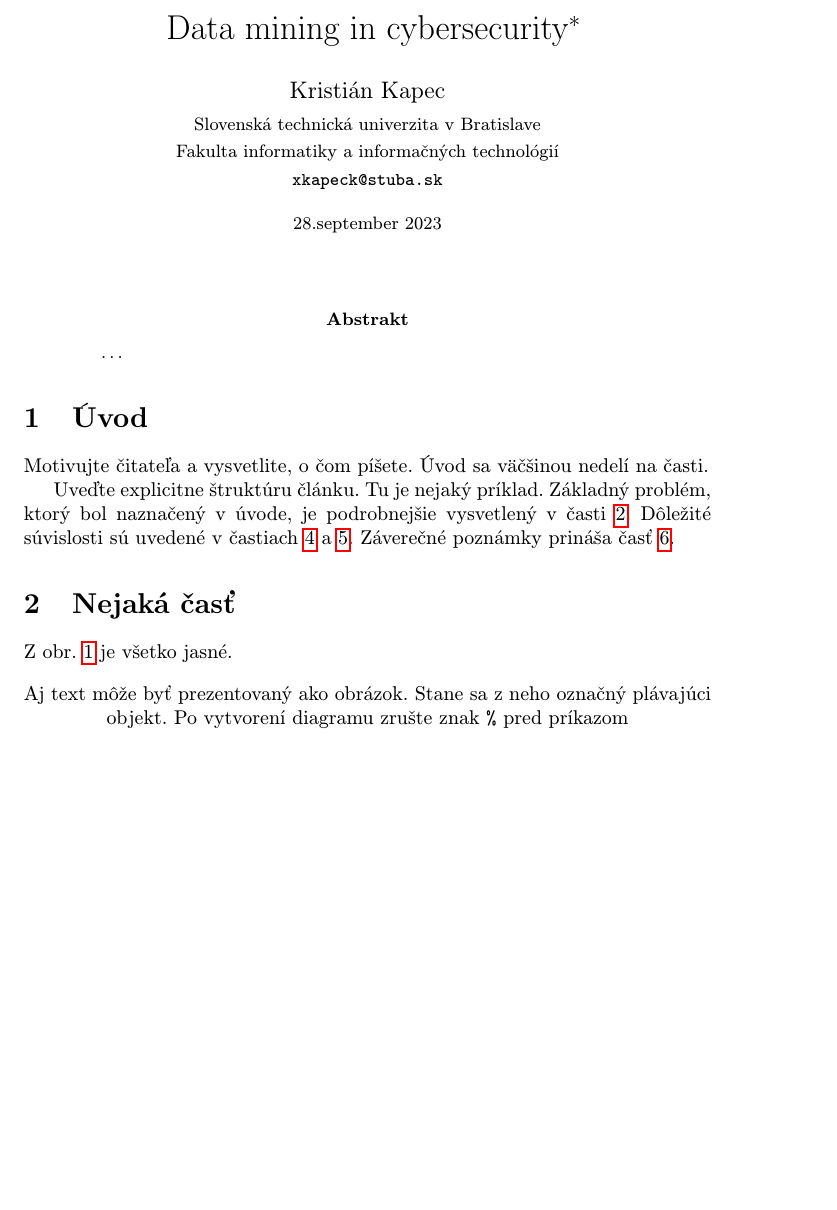
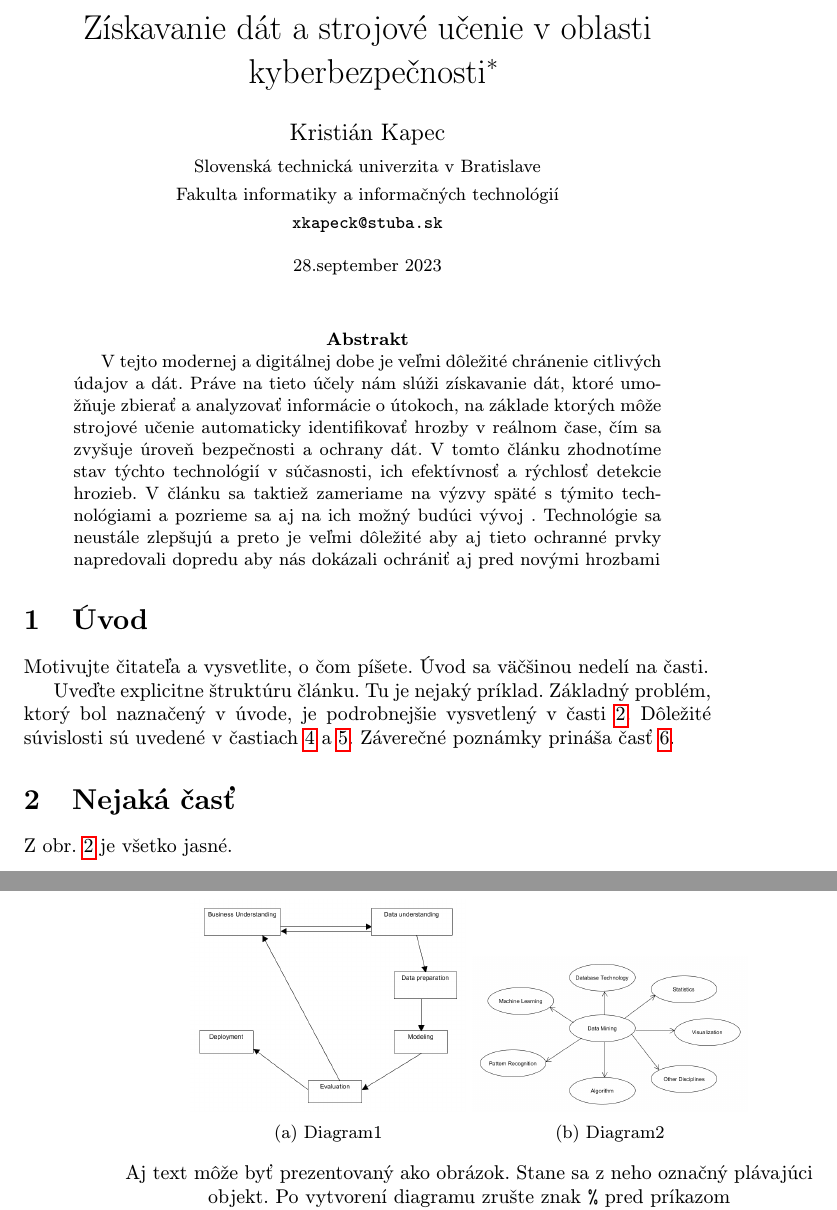
Before and after one commit to Kristian-Kapec/MIP_4, a LaTeX paper (clanok.tex): part of page 1 of 2 before the commit and two parts of pages 1 and 2 of 3 after it, the two joined at a grey line, cut at the place of the change, the shorter picture padded with empty space. Compiled offline with pdfLaTeX.

Commit message:
Uloha1
Uloha1

```diff
--- a/clanok.tex
+++ b/clanok.tex
@@ -9,13 +9,14 @@
 \usepackage{graphicx}
 \usepackage{url} % príkaz \url na formátovanie URL
 \usepackage{hyperref} % odkazy v texte budú aktívne (pri niektorých triedach dokumentov spôsobuje posun textu)
+\usepackage{subcaption}
 
 \usepackage{cite}
 %\usepackage{times}
 
 \pagestyle{headings}
 
-\title{Data mining in cybersecurity\thanks{Semestrálny projekt v predmete Metódy inžinierskej práce, ak. rok 2023/24, vedenie: Richard Marko}} % meno a priezvisko vyučujúceho na cvičeniach
+\title{Získavanie dát a strojové učenie v oblasti kyberbezpečnosti\thanks{Semestrálny projekt v predmete Metódy inžinierskej práce, ak. rok 2023/24, vedenie: Richard Marko}} % meno a priezvisko vyučujúceho na cvičeniach
 
 \author{Kristián Kapec\\[2pt]
 	{\small Slovenská technická univerzita v Bratislave}\\
@@ -32,7 +33,7 @@
 \maketitle
 
 \begin{abstract}
-\ldots
+V tejto modernej a digitálnej dobe je veľmi dôležité chránenie citlivých údajov a dát. Práve na tieto účely nám slúži získavanie dát, ktoré umožňuje zbierať a analyzovať informácie o útokoch, na základe ktorých môže strojové učenie automaticky identifikovať hrozby v reálnom čase, čím sa zvyšuje úroveň bezpečnosti a ochrany dát.  V tomto článku zhodnotíme stav týchto technológií v súčasnosti, ich efektívnosť a rýchlosť detekcie hrozieb. V článku sa taktiež zameriame na výzvy späté s týmito technológiami a pozrieme sa aj na ich možný budúci vývoj . Technológie sa neustále zlepšujú a preto je veľmi dôležité aby aj tieto ochranné prvky napredovali dopredu aby nás dokázali ochrániť aj pred novými hrozbami
 \end{abstract}
 
 
@@ -47,8 +48,20 @@ Dôležité súvislosti sú uvedené v častiach~\ref{dolezita} a~\ref{dolezitej
 Záverečné poznámky prináša časť~\ref{zaver}.
 
 
-
 \section{Nejaká časť} \label{nejaka}
+\begin{figure}[h!]
+\centering
+\begin{subfigure}[b]{0.4\linewidth}
+  \includegraphics[width=\linewidth]{diagram1.png}
+  \caption{ Diagram1}
+  \label{fig:Diagram1}
+\end{subfigure}
+\begin{subfigure}[b]{0.4\linewidth}
+  \includegraphics[width=\linewidth]{diagram2.png}
+  \caption{ Diagram2}
+  \label{fig:Diagram2}
+\end{subfigure}
+\end{figure}
 
 Z obr.~\ref{f:rozhod} je všetko jasné.
 
```
Also changed, not shown: clanok.pdf, diagram1.png (added), diagram2.png (added), clanok.tex (1 more changed lines).
